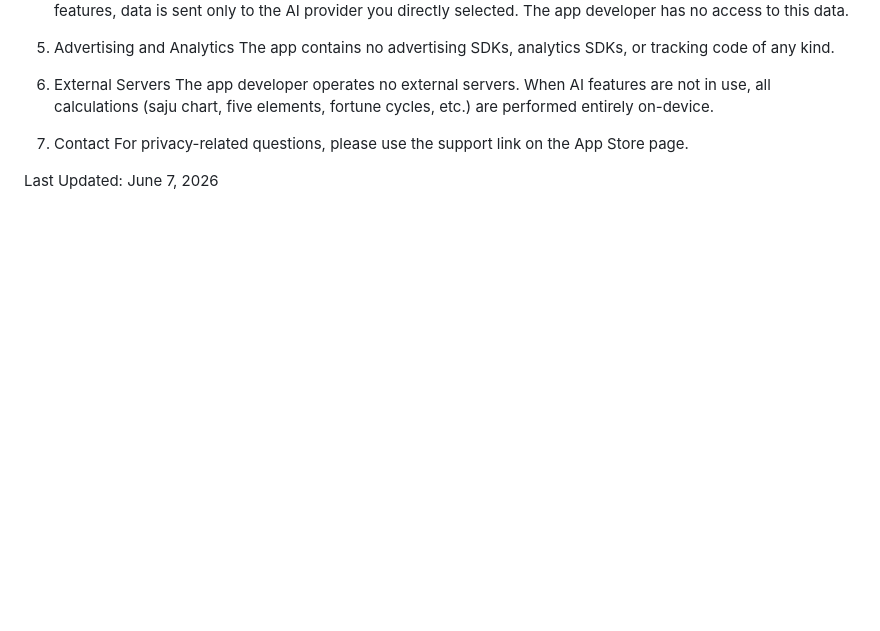
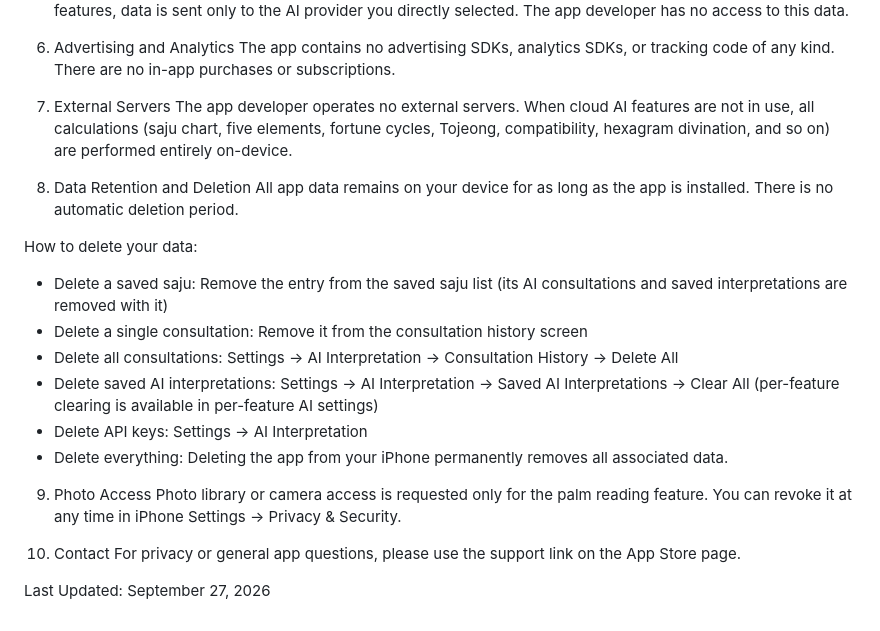
Before and after one commit to hanariago/privacy-policy, a Markdown page: sajumanse/index.md, the part around one of its changes. Rendered like a GitHub page; blank space fills up the shorter version.

```diff
--- a/sajumanse/index.md
+++ b/sajumanse/index.md
@@ -59,12 +81,26 @@ When using AI interpretation features:
 The app developer does not collect or share your data with any third parties. When using AI features, data is sent only to the AI provider you directly selected. The app developer has no access to this data.
 
-5. Advertising and Analytics
-The app contains no advertising SDKs, analytics SDKs, or tracking code of any kind.
+6. Advertising and Analytics
+The app contains no advertising SDKs, analytics SDKs, or tracking code of any kind. There are no in-app purchases or subscriptions.
 
-6. External Servers
-The app developer operates no external servers. When AI features are not in use, all calculations (saju chart, five elements, fortune cycles, etc.) are performed entirely on-device.
+7. External Servers
+The app developer operates no external servers. When cloud AI features are not in use, all calculations (saju chart, five elements, fortune cycles, Tojeong, compatibility, hexagram divination, and so on) are performed entirely on-device.
 
-7. Contact
-For privacy-related questions, please use the support link on the App Store page.
+8. Data Retention and Deletion
+All app data remains on your device for as long as the app is installed. There is no automatic deletion period.
 
-Last Updated: June 7, 2026
+How to delete your data:
+- Delete a saved saju: Remove the entry from the saved saju list (its AI consultations and saved interpretations are removed with it)
+- Delete a single consultation: Remove it from the consultation history screen
+- Delete all consultations: Settings → AI Interpretation → Consultation History → Delete All
+- Delete saved AI interpretations: Settings → AI Interpretation → Saved AI Interpretations → Clear All (per-feature clearing is available in per-feature AI settings)
+- Delete API keys: Settings → AI Interpretation
+- Delete everything: Deleting the app from your iPhone permanently removes all associated data.
+
+9. Photo Access
+Photo library or camera access is requested only for the palm reading feature. You can revoke it at any time in iPhone Settings → Privacy & Security.
+
+10. Contact
+For privacy or general app questions, please use the support link on the App Store page.
+
+Last Updated: September 27, 2026
```
Also changed, not shown: other parts of sajumanse/index.md (+49 -27 lines).
